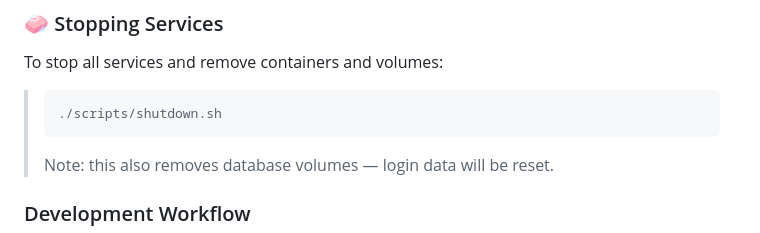
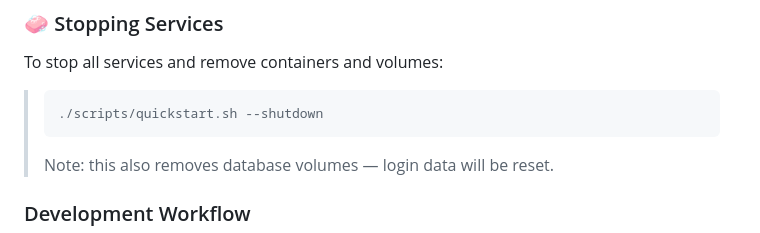
Before and after one commit to JohnBasrai/cr8s-fe, a Markdown page: README.md, the part around the change. Drawn GitHub-style.

Commit message:
minor tweaks

````diff
--- a/README.md
+++ b/README.md
@@ -37,7 +37,7 @@ Open <http://localhost:8080>; edits you make in `src/**` will hot‑reload in ~1
 To stop all services and remove containers and volumes:
 
 > ```
-> ./scripts/shutdown.sh
+> ./scripts/quickstart.sh --shutdown
 > ```
 > Note: this also removes database volumes — login data will be reset.
 
````
